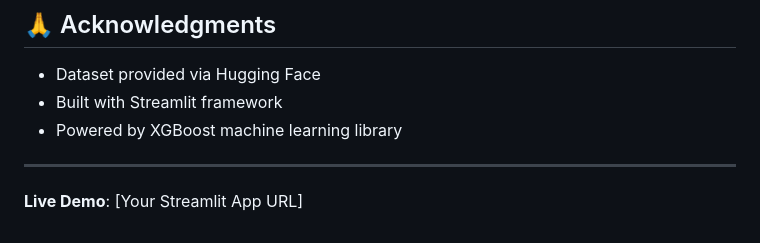
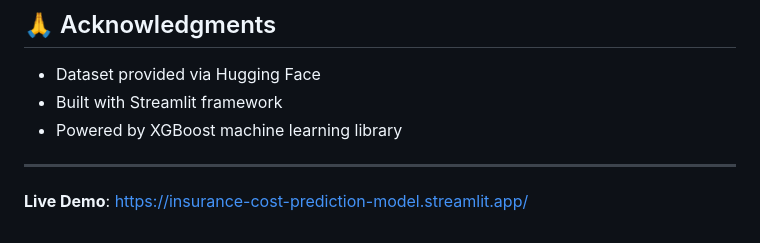
Before and after one commit to anthonybyamugisha/Insurance-Cost-Prediction-Model, a Markdown page: README.md, the part around the change. Drawn GitHub-style.

Commit message:
Update Live Demo URL in README

```diff
--- a/README.md
+++ b/README.md
@@ -148,4 +148,4 @@ This project is created for portfolio demonstration and educational purposes.
 
 ---
 
-**Live Demo**: [Your Streamlit App URL]
+**Live Demo**: https://insurance-cost-prediction-model.streamlit.app/
```
